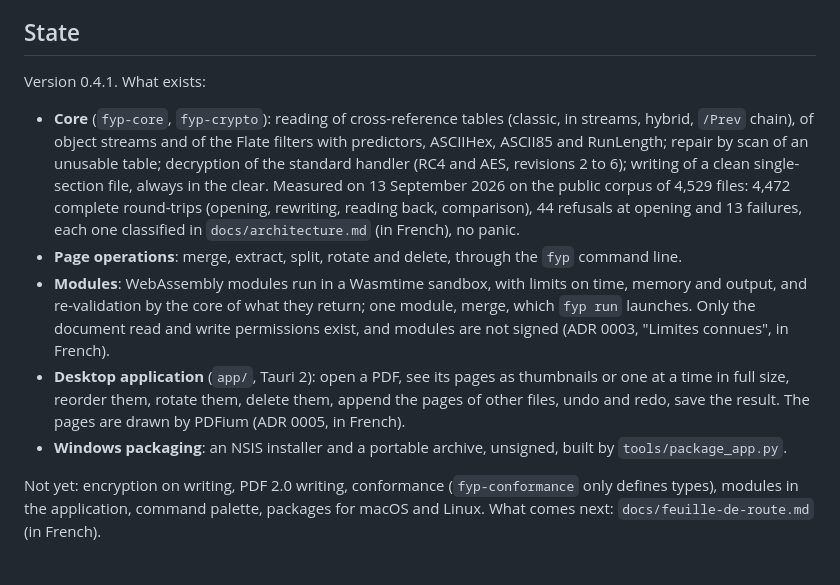
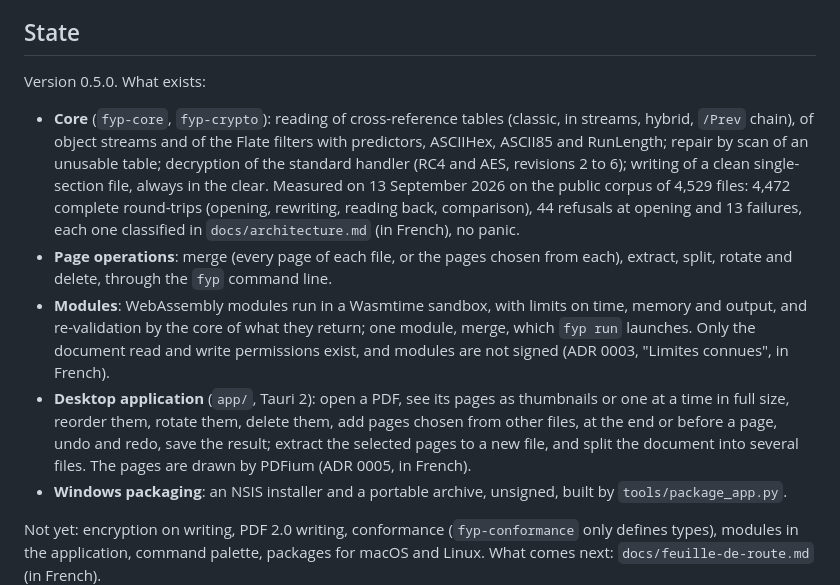
Before and after one commit to LePetitCarcajou/4youpdf, a Markdown page: README.md, the part around the change. GitHub-like rendering; blank space fills up the shorter version.

```diff
--- a/README.md
+++ b/README.md
@@ -75,7 +75,7 @@ signed.
 
 ## State
 
-Version 0.4.1. What exists:
+Version 0.5.0. What exists:
 
 - **Core** (`fyp-core`, `fyp-crypto`): reading of cross-reference tables
   (classic, in streams, hybrid, `/Prev` chain), of object streams and of the
@@ -86,8 +86,9 @@ Version 0.4.1. What exists:
   4,472 complete round-trips (opening, rewriting, reading back, comparison),
   44 refusals at opening and 13 failures, each one classified in
   `docs/architecture.md` (in French), no panic.
-- **Page operations**: merge, extract, split, rotate and delete, through the
-  `fyp` command line.
+- **Page operations**: merge (every page of each file, or the pages chosen
+  from each), extract, split, rotate and delete, through the `fyp` command
+  line.
 - **Modules**: WebAssembly modules run in a Wasmtime sandbox, with limits on
   time, memory and output, and re-validation by the core of what they return;
   one module, merge, which `fyp run` launches. Only the document read and
@@ -95,8 +96,10 @@ Version 0.4.1. What exists:
   connues", in French).
 - **Desktop application** (`app/`, Tauri 2): open a PDF, see its pages as
   thumbnails or one at a time in full size, reorder them, rotate them, delete
-  them, append the pages of other files, undo and redo, save the result. The
-  pages are drawn by PDFium (ADR 0005, in French).
+  them, add pages chosen from other files, at the end or before a page,
+  undo and redo, save the result; extract the selected pages to a new
+  file, and split the document into several files. The pages are drawn
+  by PDFium (ADR 0005, in French).
 - **Windows packaging**: an NSIS installer and a portable archive, unsigned,
   built by `tools/package_app.py`.
 
```
Also changed, not shown: docs/architecture.md (+43 -18 lines), docs/backlog-technique.md (+0 -7 lines).
